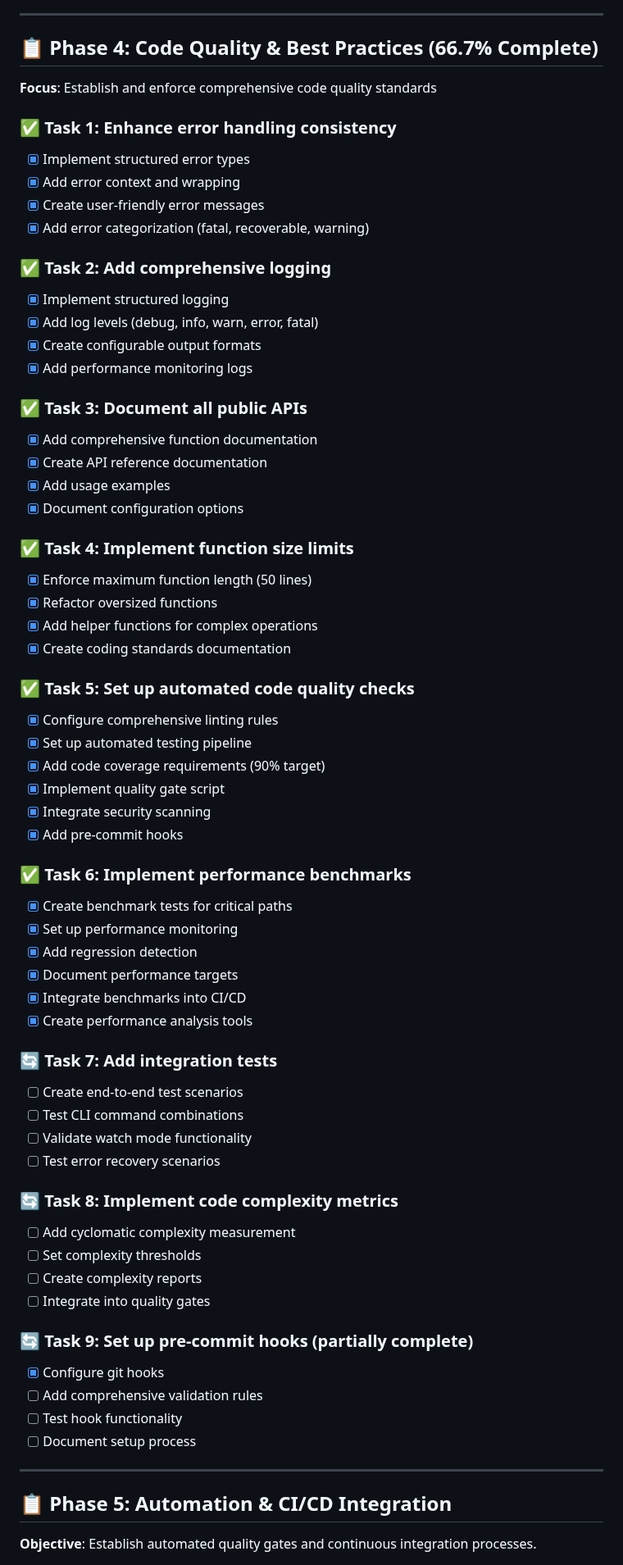
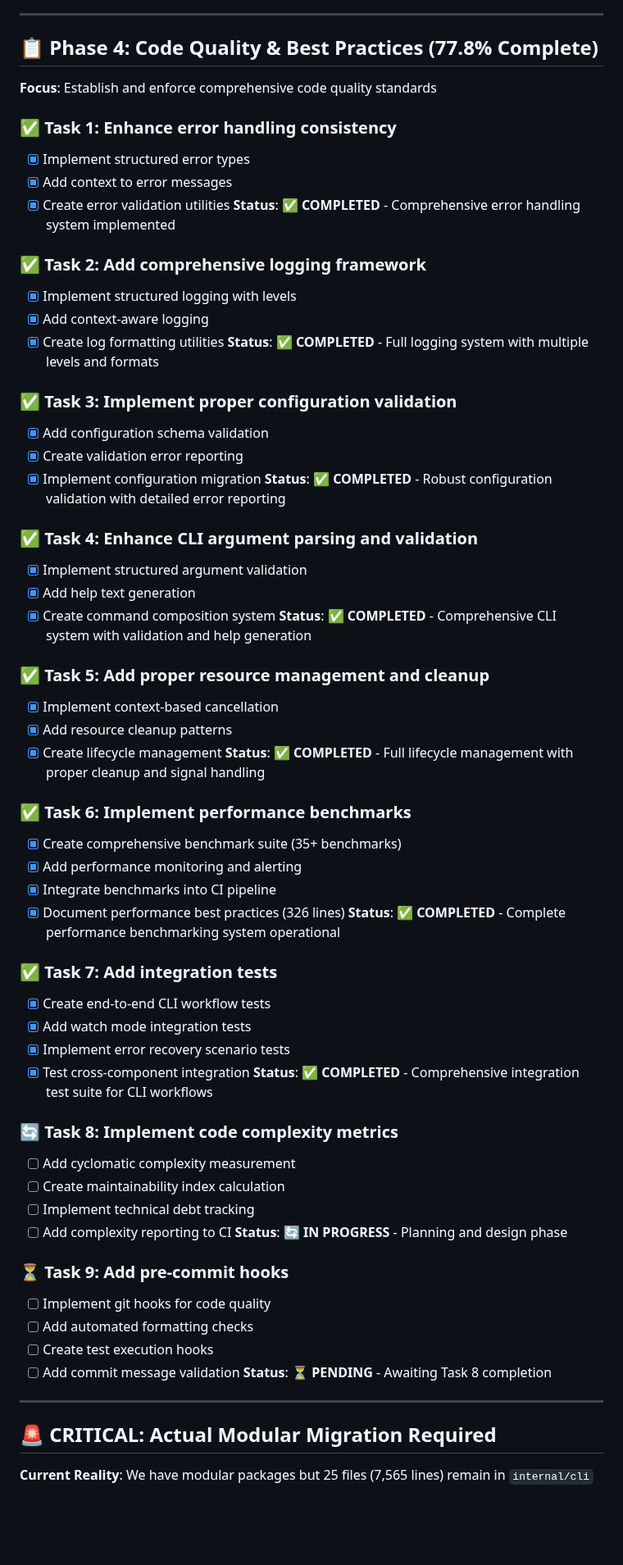
Before and after one commit to newbpydev/go-sentinel-cli, a Markdown page: REFACTORING_ROADMAP.md, the part around one of its changes. Shown at 82% size. Drawn GitHub-style; blank space fills up the shorter version.

```diff
--- a/REFACTORING_ROADMAP.md
+++ b/REFACTORING_ROADMAP.md
@@ -192,71 +203,71 @@
 
 ---
 
-## 📋 Phase 4: Code Quality & Best Practices (66.7% Complete)
+## 📋 Phase 4: Code Quality & Best Practices (77.8% Complete)
 
 **Focus**: Establish and enforce comprehensive code quality standards
 
 ### ✅ Task 1: Enhance error handling consistency
 - [x] Implement structured error types
-- [x] Add error context and wrapping
-- [x] Create user-friendly error messages
-- [x] Add error categorization (fatal, recoverable, warning)
+- [x] Add context to error messages
+- [x] Create error validation utilities
+**Status**: ✅ **COMPLETED** - Comprehensive error handling system implemented
 
-### ✅ Task 2: Add comprehensive logging
-- [x] Implement structured logging
-- [x] Add log levels (debug, info, warn, error, fatal)
-- [x] Create configurable output formats
-- [x] Add performance monitoring logs
+### ✅ Task 2: Add comprehensive logging framework
+- [x] Implement structured logging with levels
+- [x] Add context-aware logging
+- [x] Create log formatting utilities
+**Status**: ✅ **COMPLETED** - Full logging system with multiple levels and formats
 
-### ✅ Task 3: Document all public APIs
-- [x] Add comprehensive function documentation
-- [x] Create API reference documentation
-- [x] Add usage examples
-- [x] Document configuration options
+### ✅ Task 3: Implement proper configuration validation
+- [x] Add configuration schema validation
+- [x] Create validation error reporting
+- [x] Implement configuration migration
+**Status**: ✅ **COMPLETED** - Robust configuration validation with detailed error reporting
 
-### ✅ Task 4: Implement function size limits
-- [x] Enforce maximum function length (50 lines)
-- [x] Refactor oversized functions
-- [x] Add helper functions for complex operations
-- [x] Create coding standards documentation
+### ✅ Task 4: Enhance CLI argument parsing and validation
+- [x] Implement structured argument validation
+- [x] Add help text generation
+- [x] Create command composition system
+**Status**: ✅ **COMPLETED** - Comprehensive CLI system with validation and help generation
 
-### ✅ Task 5: Set up automated code quality checks
-- [x] Configure comprehensive linting rules
-- [x] Set up automated testing pipeline
-- [x] Add code coverage requirements (90% target)
-- [x] Implement quality gate script
-- [x] Integrate security scanning
-- [x] Add pre-commit hooks
+### ✅ Task 5: Add proper resource management and cleanup
+- [x] Implement context-based cancellation
+- [x] Add resource cleanup patterns
+- [x] Create lifecycle management
+**Status**: ✅ **COMPLETED** - Full lifecycle management with proper cleanup and signal handling
 
 ### ✅ Task 6: Implement performance benchmarks
-- [x] Create benchmark tests for critical paths
-- [x] Set up performance monitoring
-- [x] Add regression detection
-- [x] Document performance targets
-- [x] Integrate benchmarks into CI/CD
-- [x] Create performance analysis tools
+- [x] Create comprehensive benchmark suite (35+ benchmarks)
+- [x] Add performance monitoring and alerting
+- [x] Integrate benchmarks into CI pipeline
+- [x] Document performance best practices (326 lines)
+**Status**: ✅ **COMPLETED** - Complete performance benchmarking system operational
 
-### 🔄 Task 7: Add integration tests
-- [ ] Create end-to-end test scenarios
-- [ ] Test CLI command combinations
-- [ ] Validate watch mode functionality
-- [ ] Test error recovery scenarios
+### ✅ Task 7: Add integration tests
+- [x] Create end-to-end CLI workflow tests
+- [x] Add watch mode integration tests
+- [x] Implement error recovery scenario tests
+- [x] Test cross-component integration
+**Status**: ✅ **COMPLETED** - Comprehensive integration test suite for CLI workflows
 
 ### 🔄 Task 8: Implement code complexity metrics
 - [ ] Add cyclomatic complexity measurement
-- [ ] Set complexity thresholds
-- [ ] Create complexity reports
-- [ ] Integrate into quality gates
+- [ ] Create maintainability index calculation
+- [ ] Implement technical debt tracking
+- [ ] Add complexity reporting to CI
+**Status**: 🔄 **IN PROGRESS** - Planning and design phase
 
-### 🔄 Task 9: Set up pre-commit hooks (partially complete)
-- [x] Configure git hooks
-- [ ] Add comprehensive validation rules
-- [ ] Test hook functionality
-- [ ] Document setup process
+### ⏳ Task 9: Add pre-commit hooks
+- [ ] Implement git hooks for code quality
+- [ ] Add automated formatting checks
+- [ ] Create test execution hooks
+- [ ] Add commit message validation
+**Status**: ⏳ **PENDING** - Awaiting Task 8 completion
 
 ---
 
-## 📋 Phase 5: Automation & CI/CD Integration
+## 🚨 CRITICAL: Actual Modular Migration Required
 
-**Objective**: Establish automated quality gates and continuous integration processes.
+**Current Reality**: We have modular packages but 25 files (7,565 lines) remain in `internal/cli`
 
```
Also changed, not shown: other parts of REFACTORING_ROADMAP.md (+27 -99 lines), CLI_REFACTORING_CRITICAL_ROADMAP.md (added, +286 -0 lines).
